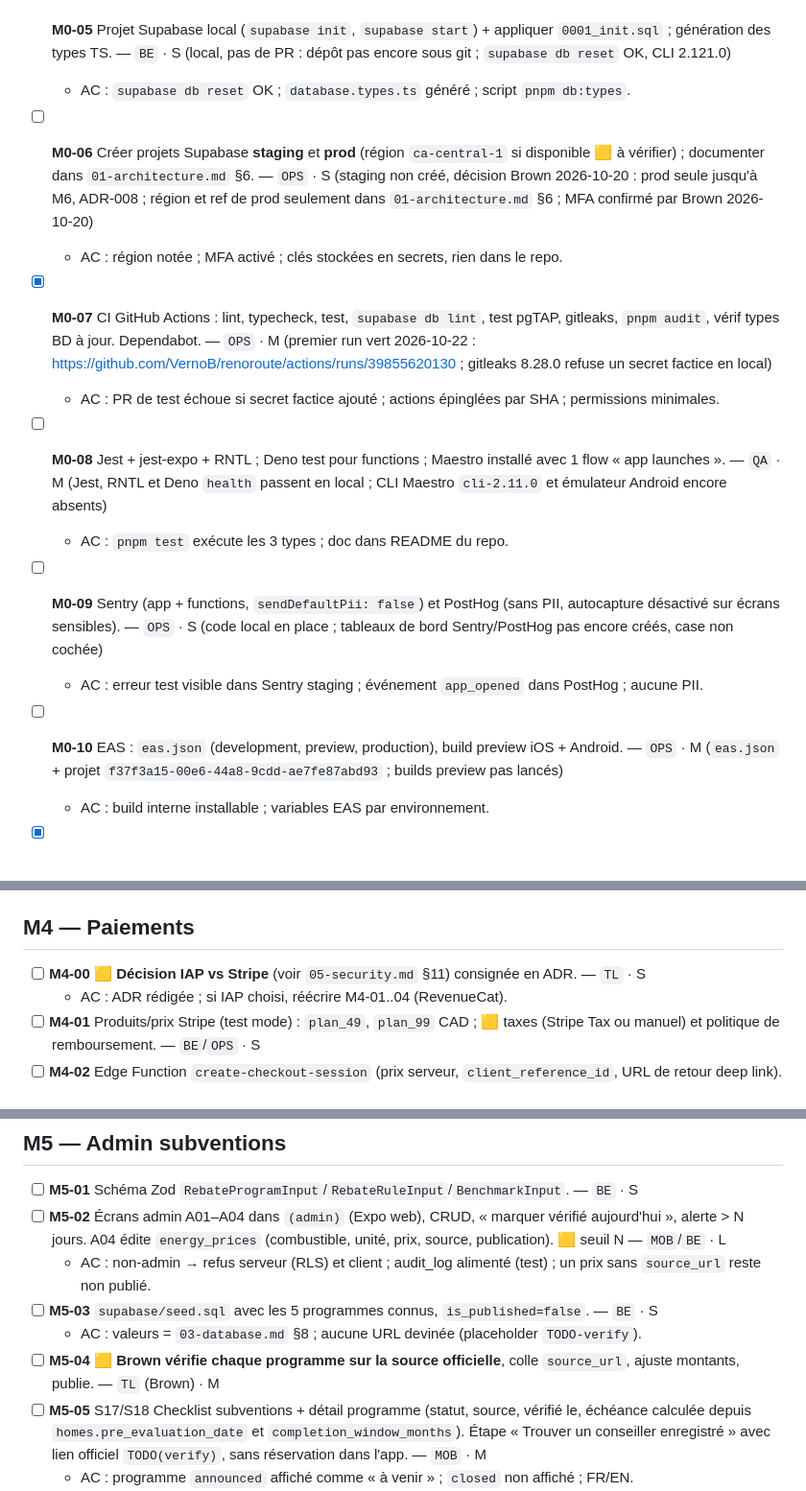
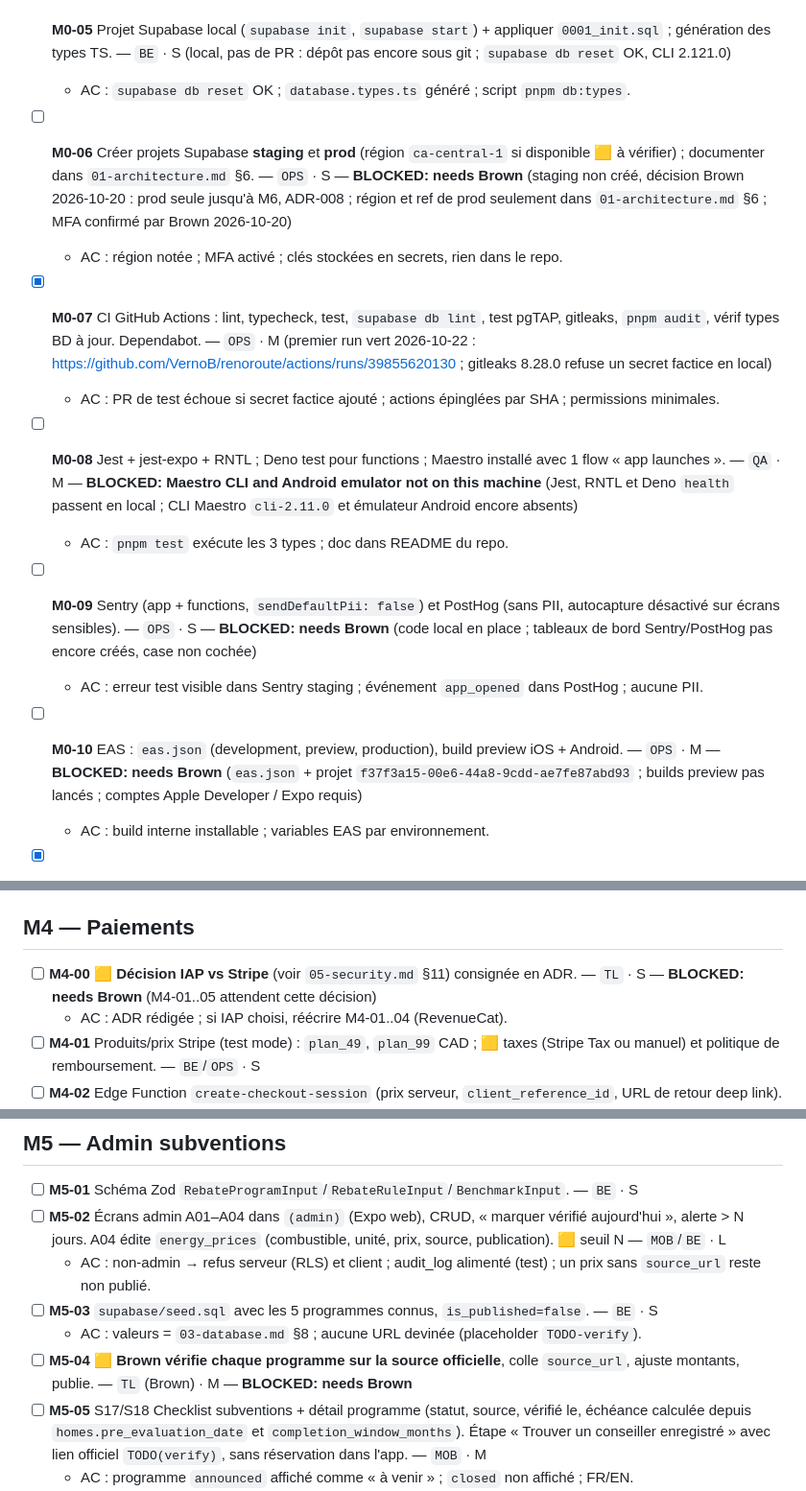
Before and after one commit to VernoB/renoroute, a Markdown page: docs/TASKS.md, 3 parts joined by grey strips. Shown at 96% size. Drawn GitHub-style.

```diff
--- a/docs/TASKS.md
+++ b/docs/TASKS.md
@@ -14,15 +14,15 @@ Règle : une tâche = une PR. Cocher `[x]` et ajouter `(PR #n)` en fin de ligne.
   - AC : test « mêmes clés FR/EN » ; `eslint-plugin-i18next` `no-literal-string` actif sur `apps/` ; formats `Intl` fr-CA/en-CA testés.
 - [x] **M0-05** Projet Supabase local (`supabase init`, `supabase start`) + appliquer `0001_init.sql` ; génération des types TS. — `BE` · S (local, pas de PR : dépôt pas encore sous git ; `supabase db reset` OK, CLI 2.121.0)
   - AC : `supabase db reset` OK ; `database.types.ts` généré ; script `pnpm db:types`.
-- [ ] **M0-06** Créer projets Supabase **staging** et **prod** (région `ca-central-1` si disponible 🟨 à vérifier) ; documenter dans `01-architecture.md` §6. — `OPS` · S (staging non créé, décision Brown 2026-10-20 : prod seule jusqu'à M6, ADR-008 ; région et ref de prod seulement dans `01-architecture.md` §6 ; MFA confirmé par Brown 2026-10-20)
+- [ ] **M0-06** Créer projets Supabase **staging** et **prod** (région `ca-central-1` si disponible 🟨 à vérifier) ; documenter dans `01-architecture.md` §6. — `OPS` · S — **BLOCKED: needs Brown** (staging non créé, décision Brown 2026-10-20 : prod seule jusqu'à M6, ADR-008 ; région et ref de prod seulement dans `01-architecture.md` §6 ; MFA confirmé par Brown 2026-10-20)
   - AC : région notée ; MFA activé ; clés stockées en secrets, rien dans le repo.
 - [x] **M0-07** CI GitHub Actions : lint, typecheck, test, `supabase db lint`, test pgTAP, gitleaks, `pnpm audit`, vérif types BD à jour. Dependabot. — `OPS` · M (premier run vert 2026-10-22 : https://github.com/VernoB/renoroute/actions/runs/39855620130 ; gitleaks 8.28.0 refuse un secret factice en local)
   - AC : PR de test échoue si secret factice ajouté ; actions épinglées par SHA ; permissions minimales.
-- [ ] **M0-08** Jest + jest-expo + RNTL ; Deno test pour functions ; Maestro installé avec 1 flow « app launches ». — `QA` · M (Jest, RNTL et Deno `health` passent en local ; CLI Maestro `cli-2.11.0` et émulateur Android encore absents)
+- [ ] **M0-08** Jest + jest-expo + RNTL ; Deno test pour functions ; Maestro installé avec 1 flow « app launches ». — `QA` · M — **BLOCKED: Maestro CLI and Android emulator not on this machine** (Jest, RNTL et Deno `health` passent en local ; CLI Maestro `cli-2.11.0` et émulateur Android encore absents)
   - AC : `pnpm test` exécute les 3 types ; doc dans README du repo.
-- [ ] **M0-09** Sentry (app + functions, `sendDefaultPii: false`) et PostHog (sans PII, autocapture désactivé sur écrans sensibles). — `OPS` · S (code local en place ; tableaux de bord Sentry/PostHog pas encore créés, case non cochée)
+- [ ] **M0-09** Sentry (app + functions, `sendDefaultPii: false`) et PostHog (sans PII, autocapture désactivé sur écrans sensibles). — `OPS` · S — **BLOCKED: needs Brown** (code local en place ; tableaux de bord Sentry/PostHog pas encore créés, case non cochée)
   - AC : erreur test visible dans Sentry staging ; événement `app_opened` dans PostHog ; aucune PII.
-- [ ] **M0-10** EAS : `eas.json` (development, preview, production), build preview iOS + Android. — `OPS` · M (`eas.json` + projet `f37f3a15-00e6-44a8-9cdd-ae7fe87abd93` ; builds preview pas lancés)
+- [ ] **M0-10** EAS : `eas.json` (development, preview, production), build preview iOS + Android. — `OPS` · M — **BLOCKED: needs Brown** (`eas.json` + projet `f37f3a15-00e6-44a8-9cdd-ae7fe87abd93` ; builds preview pas lancés ; comptes Apple Developer / Expo requis)
   - AC : build interne installable ; variables EAS par environnement.
 
 - [x] **M0-11** Landing page de validation (`apps/landing`) avec les tokens partagés + table `waitlist` (0002). — `MOB`/`UX` · M
@@ -85,7 +85,7 @@ Règle : une tâche = une PR. Cocher `[x]` et ajouter `(PR #n)` en fin de ligne.
   - AC : fourchette de coûts et d'économies, plus 2 ou 3 mesures prioritaires ; aucun paiement ; montants depuis `packages/shared/src/calc` et `measure_benchmarks` ; avis légal visible ; FR/EN.
 
 ## M4 — Paiements
-- [ ] **M4-00** 🟨 **Décision IAP vs Stripe** (voir `05-security.md` §11) consignée en ADR. — `TL` · S
+- [ ] **M4-00** 🟨 **Décision IAP vs Stripe** (voir `05-security.md` §11) consignée en ADR. — `TL` · S — **BLOCKED: needs Brown** (M4-01..05 attendent cette décision)
   - AC : ADR rédigée ; si IAP choisi, réécrire M4-01..04 (RevenueCat).
 - [ ] **M4-01** Produits/prix Stripe (test mode) : `plan_49`, `plan_99` CAD ; 🟨 taxes (Stripe Tax ou manuel) et politique de remboursement. — `BE`/`OPS` · S
 - [ ] **M4-02** Edge Function `create-checkout-session` (prix serveur, `client_reference_id`, URL de retour deep link). — `BE` · M
@@ -102,7 +102,7 @@ Règle : une tâche = une PR. Cocher `[x]` et ajouter `(PR #n)` en fin de ligne.
   - AC : non-admin → refus serveur (RLS) et client ; audit_log alimenté (test) ; un prix sans `source_url` reste non publié.
 - [ ] **M5-03** `supabase/seed.sql` avec les 5 programmes connus, `is_published=false`. — `BE` · S
   - AC : valeurs = `03-database.md` §8 ; aucune URL devinée (placeholder `TODO-verify`).
-- [ ] **M5-04** 🟨 **Brown vérifie chaque programme sur la source officielle**, colle `source_url`, ajuste montants, publie. — `TL` (Brown) · M
+- [ ] **M5-04** 🟨 **Brown vérifie chaque programme sur la source officielle**, colle `source_url`, ajuste montants, publie. — `TL` (Brown) · M — **BLOCKED: needs Brown**
 - [ ] **M5-05** S17/S18 Checklist subventions + détail programme (statut, source, vérifié le, échéance calculée depuis `homes.pre_evaluation_date` et `completion_window_months`). Étape « Trouver un conseiller enregistré » avec lien officiel `TODO(verify)`, sans réservation dans l'app. — `MOB` · M
   - AC : programme `announced` affiché comme « à venir » ; `closed` non affiché ; FR/EN.
 - [ ] **M5-06** Alerte hebdo (GitHub Action cron ou pg_cron) listant programmes non vérifiés depuis N jours → courriel à Brown. — `OPS` · S
```
Also changed, not shown: other parts of docs/TASKS.md (+13 -13 lines), FOCUS_PROMPT.md (added, +26 -0 lines).
